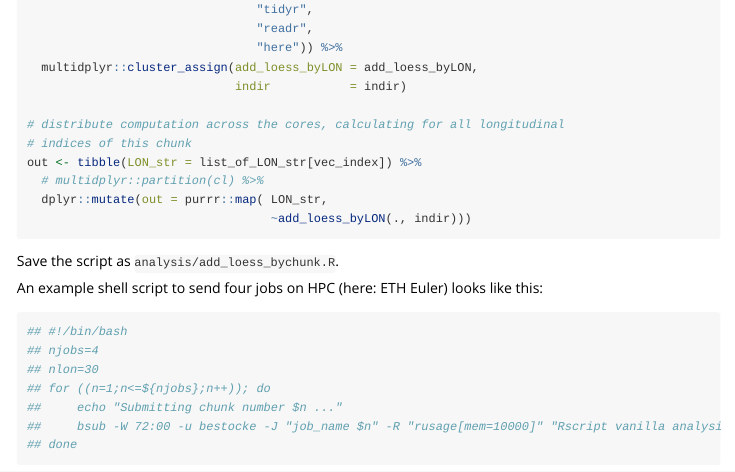
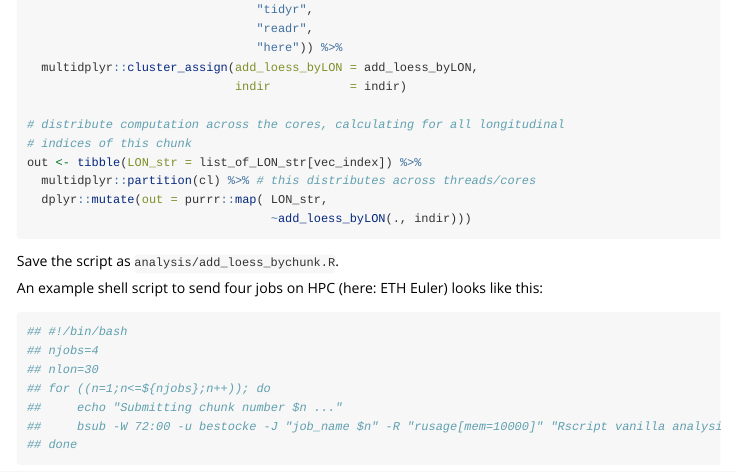
Before and after one commit to geco-bern/map2tidy, an R Markdown document (vignettes/parallel_computation.Rmd): the page in a window 1100 px wide, from 3130 px down. Rendered offline with R 4.5, knitr and Pandoc, with nearby package versions; long lines of code are wrapped.

Commit message:
Activate multi-core in multi-node vignette

```diff
--- a/vignettes/parallel_computation.Rmd
+++ b/vignettes/parallel_computation.Rmd
@@ -165,7 +165,7 @@ cl <- multidplyr::new_cluster(ncores) %>%
 # distribute computation across the cores, calculating for all longitudinal
 # indices of this chunk
 out <- tibble(LON_str = list_of_LON_str[vec_index]) %>%
-  # multidplyr::partition(cl) %>%
+  multidplyr::partition(cl) %>% # this distributes across threads/cores
   dplyr::mutate(out = purrr::map( LON_str,
                                   ~add_loess_byLON(., indir)))
 
```
